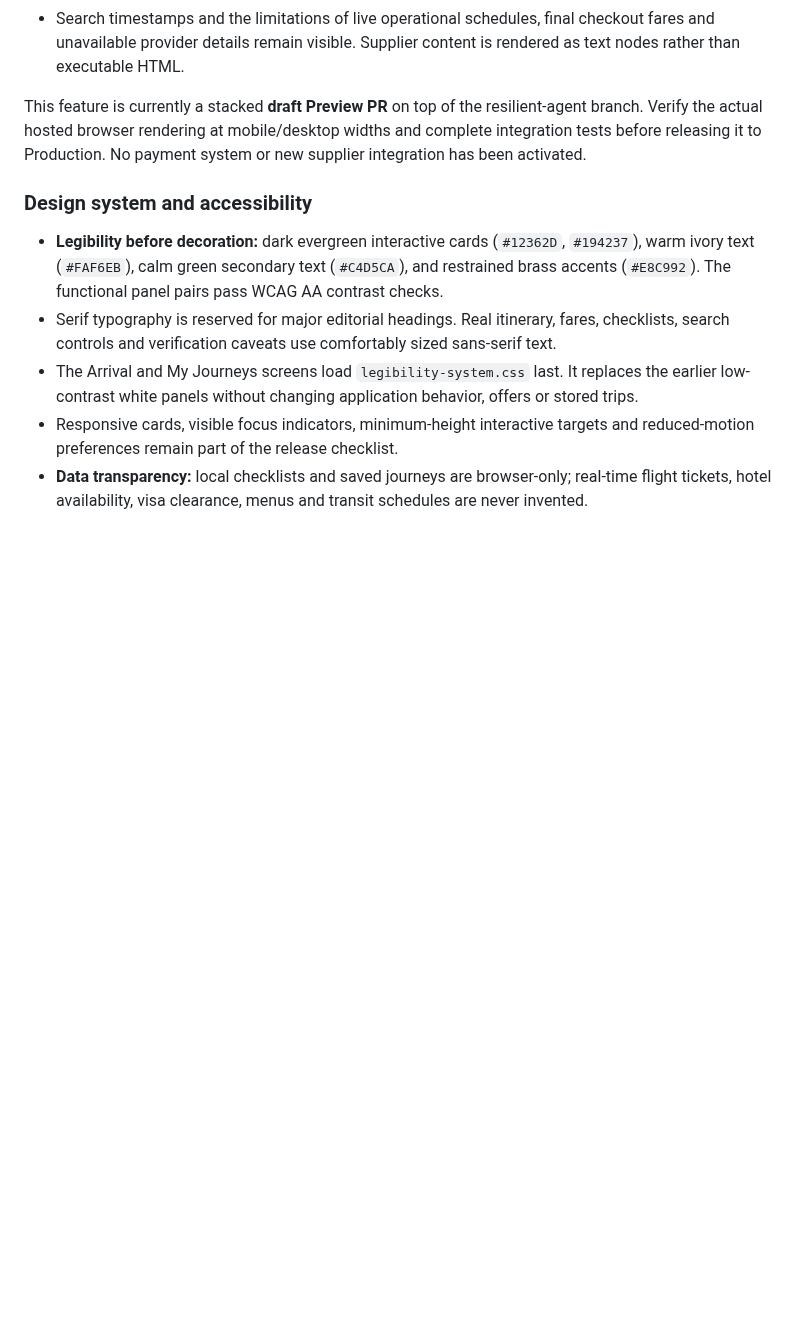
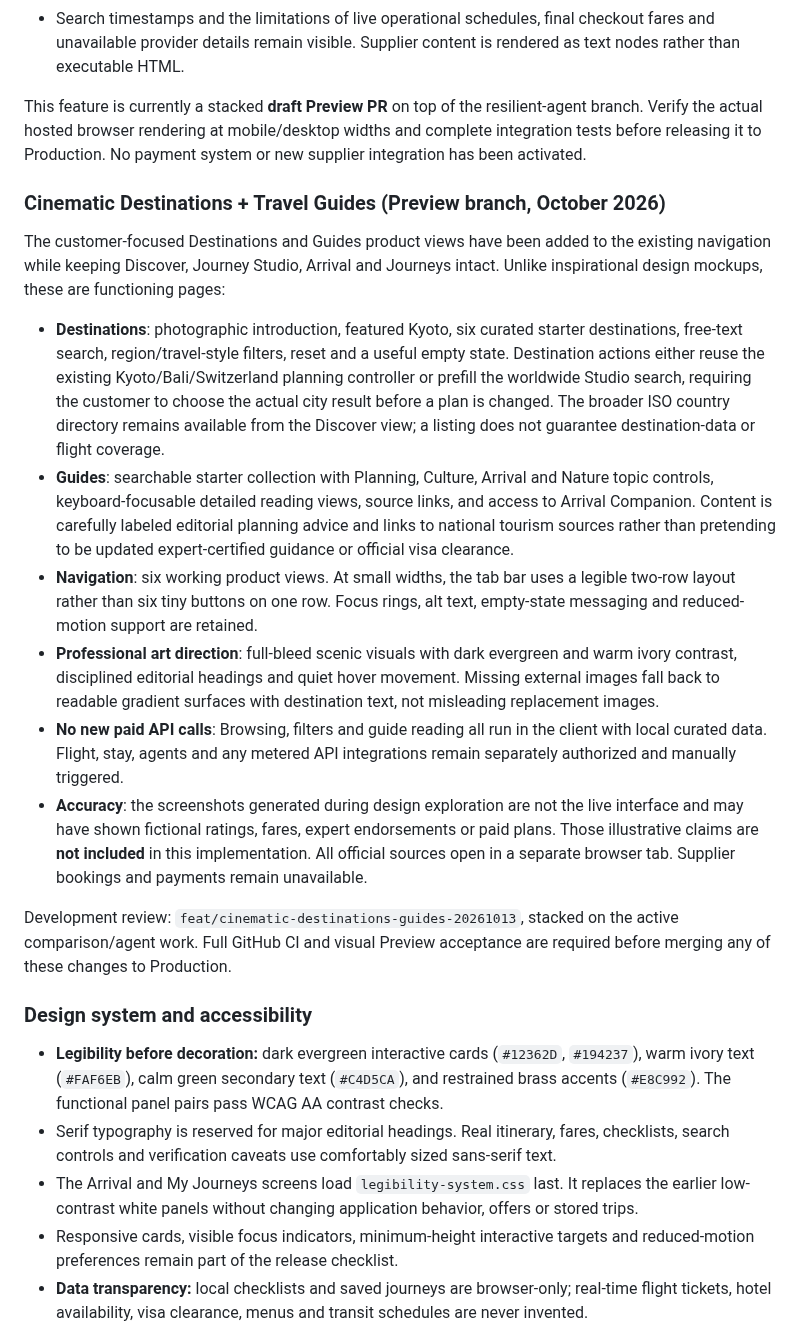
Before and after one commit to teldigi5-wq/wayfarer-world-travel, a Markdown page: README.md, the part around the change. Rendered like a GitHub page; blank space fills up the shorter version.

Commit message:
docs: explain real destinations/guides UX, official sources and preview-only limitations

```diff
--- a/README.md
+++ b/README.md
@@ -107,6 +107,19 @@ Journey Studio now displays legible flight and hotel comparison cards rather tha
 - Search timestamps and the limitations of live operational schedules, final checkout fares and unavailable provider details remain visible. Supplier content is rendered as text nodes rather than executable HTML.
 
 This feature is currently a stacked **draft Preview PR** on top of the resilient-agent branch. Verify the actual hosted browser rendering at mobile/desktop widths and complete integration tests before releasing it to Production. No payment system or new supplier integration has been activated.
+
+### Cinematic Destinations + Travel Guides (Preview branch, October 2026)
+
+The customer-focused Destinations and Guides product views have been added to the existing navigation while keeping Discover, Journey Studio, Arrival and Journeys intact. Unlike inspirational design mockups, these are functioning pages:
+
+- **Destinations**: photographic introduction, featured Kyoto, six curated starter destinations, free-text search, region/travel-style filters, reset and a useful empty state. Destination actions either reuse the existing Kyoto/Bali/Switzerland planning controller or prefill the worldwide Studio search, requiring the customer to choose the actual city result before a plan is changed. The broader ISO country directory remains available from the Discover view; a listing does not guarantee destination-data or flight coverage.
+- **Guides**: searchable starter collection with Planning, Culture, Arrival and Nature topic controls, keyboard-focusable detailed reading views, source links, and access to Arrival Companion. Content is carefully labeled editorial planning advice and links to national tourism sources rather than pretending to be updated expert-certified guidance or official visa clearance.
+- **Navigation**: six working product views. At small widths, the tab bar uses a legible two-row layout rather than six tiny buttons on one row. Focus rings, alt text, empty-state messaging and reduced-motion support are retained.
+- **Professional art direction**: full-bleed scenic visuals with dark evergreen and warm ivory contrast, disciplined editorial headings and quiet hover movement. Missing external images fall back to readable gradient surfaces with destination text, not misleading replacement images.
+- **No new paid API calls**: Browsing, filters and guide reading all run in the client with local curated data. Flight, stay, agents and any metered API integrations remain separately authorized and manually triggered.
+- **Accuracy**: the screenshots generated during design exploration are not the live interface and may have shown fictional ratings, fares, expert endorsements or paid plans. Those illustrative claims are **not included** in this implementation. All official sources open in a separate browser tab. Supplier bookings and payments remain unavailable.
+
+Development review: `feat/cinematic-destinations-guides-20261013`, stacked on the active comparison/agent work. Full GitHub CI and visual Preview acceptance are required before merging any of these changes to Production.
 
 ### Design system and accessibility
 
```
